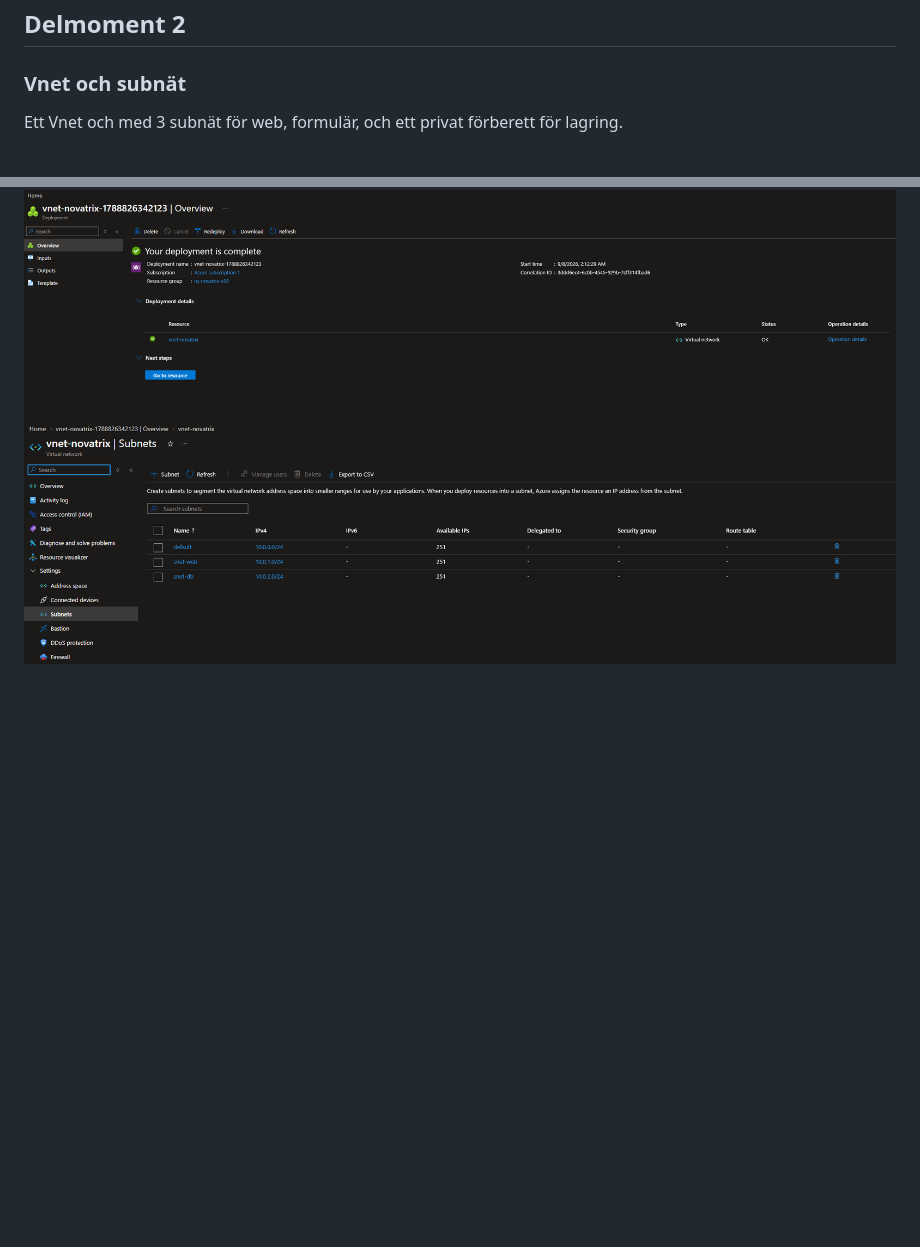
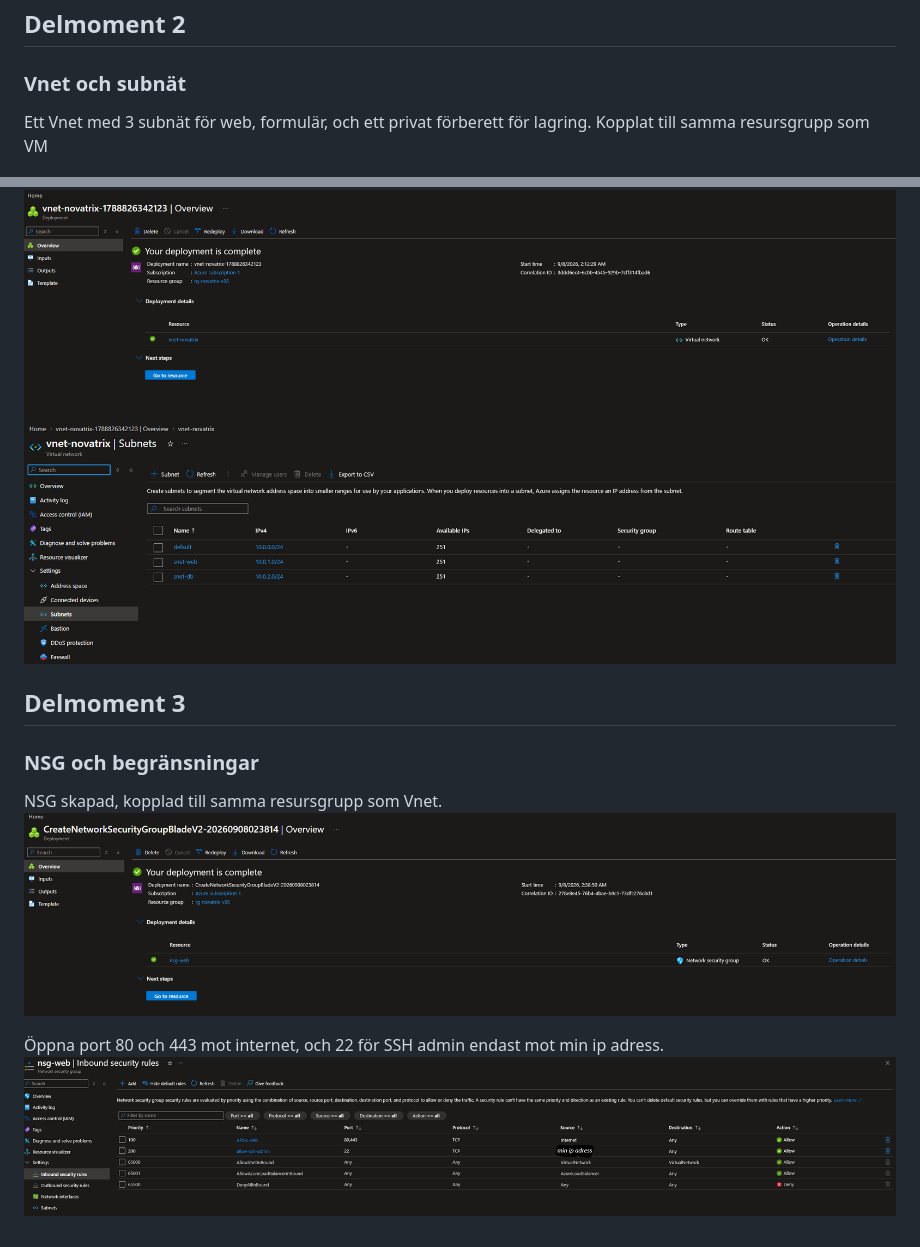
Before and after one commit to nima1233/azure-MOV25, a Markdown page: V36/README.md, 2 parts joined by grey strips. GitHub-like rendering; pictures changed too: V36/delmoment31.png (added), V36/delmoment32.png (added); blank space fills up the shorter version.

Commit message:
lite text o bilder delmoment 3

```diff
--- a/V36/README.md
+++ b/V36/README.md
@@ -10,7 +10,16 @@ https://github.com/nima1233/azure-MOV25/tree/main/V36
 ## Delmoment 2
 ### Vnet och subnät
 
-Ett Vnet och med 3 subnät för web, formulär, och ett privat förberett för lagring.
+Ett Vnet med 3 subnät för web, formulär, och ett privat förberett för lagring. Kopplat till samma resursgrupp som VM
 
 ![delmoment21](delmoment21.png)
 ![delmoment22](delmoment22.png)
+
+## Delmoment 3
+### NSG och begränsningar
+
+NSG skapad, kopplad till samma resursgrupp som Vnet.
+![delmoment31](delmoment31.png)
+
+Öppna port 80 och 443 mot internet, och 22 för SSH admin endast mot min ip adress.
+![delmoment32](delmoment32.png)
```
